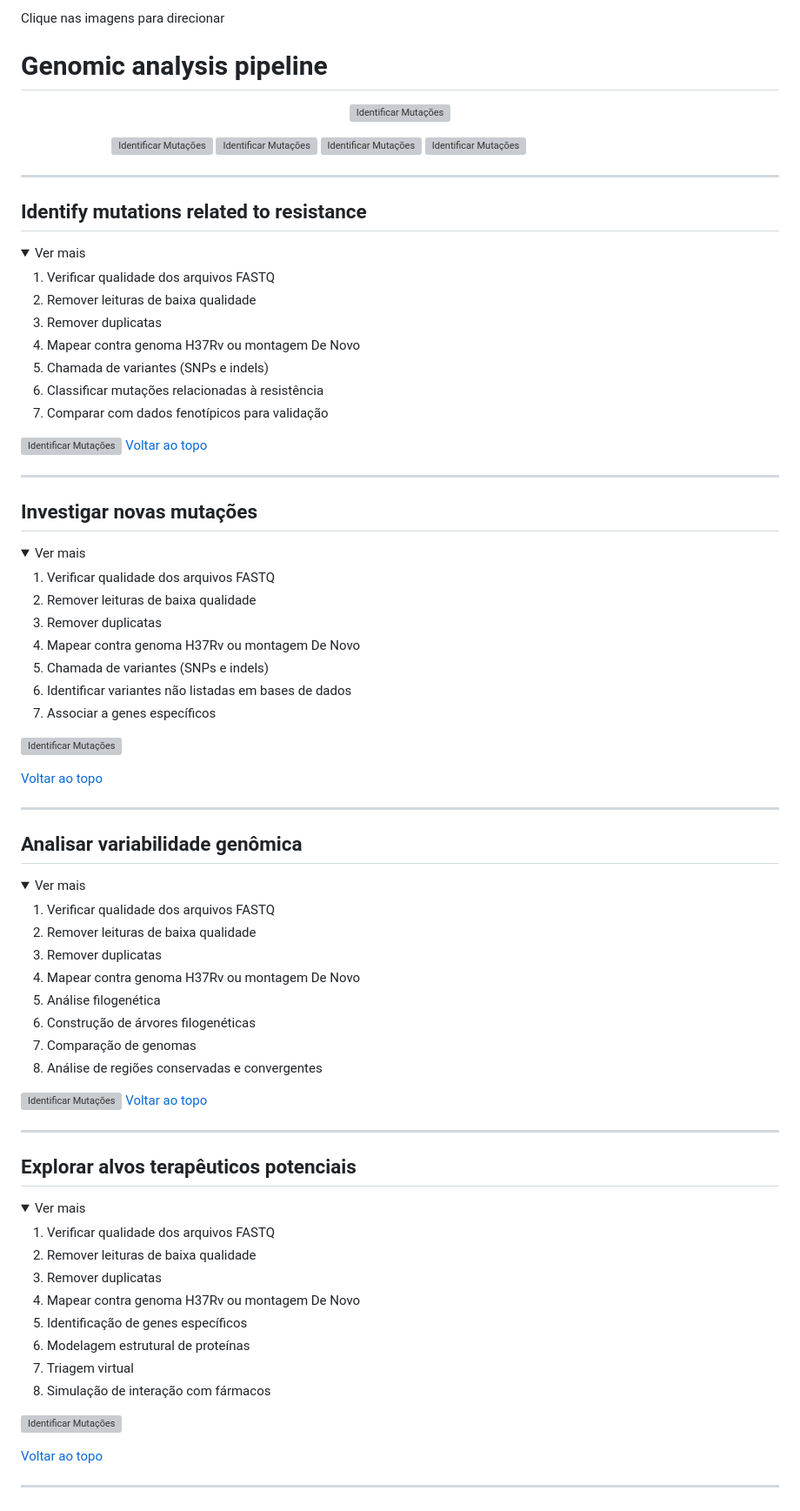
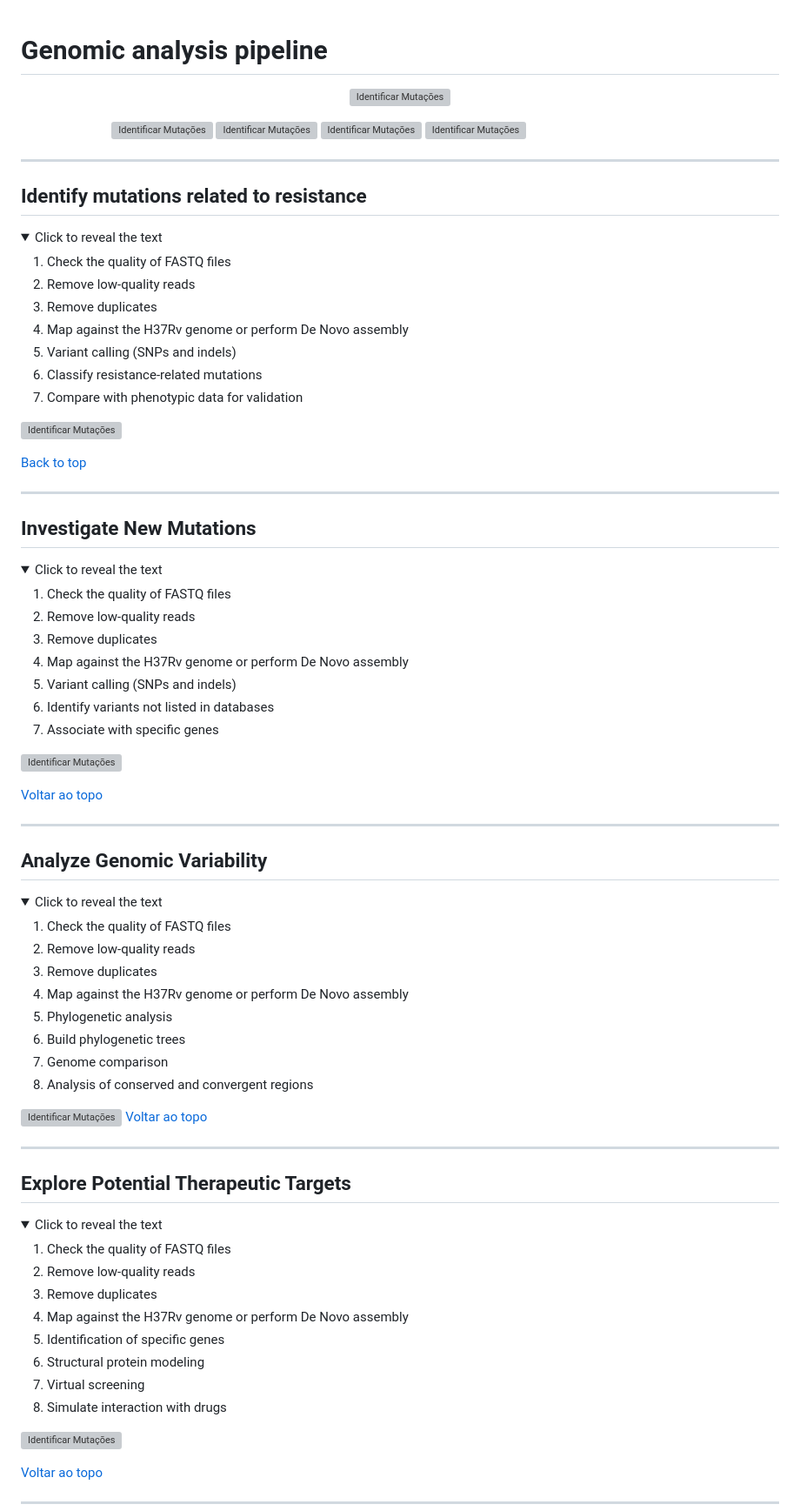
Before and after one commit to combilab-furg/Conrado, a Markdown page: README.md, the part around one of its changes. Shown at 87% size. Rendered like a GitHub page; folded sections open; grey boxes are pictures that could not be loaded.

```diff
--- a/README.md
+++ b/README.md
@@ -1,5 +1,3 @@
-Clique nas imagens para direcionar
-
 # Genomic analysis pipeline
 <p align="center">
   <a href="#identificar-mutações-relacionadas-à-resistência">
@@ -18,18 +16,20 @@ Clique nas imagens para direcionar
   ## Identify mutations related to resistance
 
   <details>
-    <summary>Ver mais</summary>
+   <summary>Click to reveal the text</summary>
 
-  1. Verificar qualidade dos arquivos FASTQ
-2. Remover leituras de baixa qualidade
-3. Remover duplicatas
-4. Mapear contra genoma H37Rv ou montagem De Novo
-5. Chamada de variantes (SNPs e indels)
-6. Classificar mutações relacionadas à resistência
-7. Comparar com dados fenotípicos para validação
+
+1. Check the quality of FASTQ files
+2. Remove low-quality reads
+3. Remove duplicates
+4. Map against the H37Rv genome or perform De Novo assembly
+5. Variant calling (SNPs and indels)
+6. Classify resistance-related mutations
+7. Compare with phenotypic data for validation
 
 [<img src="https://raw.githubusercontent.com/mdcbalboni/Conrado/main/imagem/1_1.png" alt="Identificar Mutações" width="1000">](#explorar-alvos-terapêuticos-potenciais)
-[Voltar ao topo](#genomic-analysis-pipeline)
+
+[Back to top](#genomic-analysis-pipeline)
 
 </details>
 
@@ -38,20 +38,21 @@ Clique nas imagens para direcionar
 
 ---
 
-## Investigar novas mutações
+## Investigate New Mutations
 
 
   <details>
-    <summary>Ver mais</summary>
+    <summary>Click to reveal the text</summary>
 
 
-1. Verificar qualidade dos arquivos FASTQ
-2. Remover leituras de baixa qualidade
-3. Remover duplicatas
-4. Mapear contra genoma H37Rv ou montagem De Novo
-5. Chamada de variantes (SNPs e indels)
-6. Identificar variantes não listadas em bases de dados
-7. Associar a genes específicos
+1. Check the quality of FASTQ files
+2. Remove low-quality reads
+3. Remove duplicates
+4. Map against the H37Rv genome or perform De Novo assembly
+5. Variant calling (SNPs and indels)
+6. Identify variants not listed in databases
+7. Associate with specific genes
+
 
 [<img src="https://raw.githubusercontent.com/mdcbalboni/Conrado/main/imagem/2_1.png" alt="Identificar Mutações" width="1000">](#explorar-alvos-terapêuticos-potenciais)
 
@@ -62,22 +63,21 @@ Clique nas imagens para direcionar
 
 ---
 
-## Analisar variabilidade genômica
+## Analyze Genomic Variability
 
 
   <details>
-    <summary>Ver mais</summary>
+    <summary>Click to reveal the text</summary>
 
 
-
-1. Verificar qualidade dos arquivos FASTQ
-2. Remover leituras de baixa qualidade
-3. Remover duplicatas
-4. Mapear contra genoma H37Rv ou montagem De Novo
-5. Análise filogenética
-6. Construção de árvores filogenéticas
-7. Comparação de genomas
-8. Análise de regiões conservadas e convergentes
+1. Check the quality of FASTQ files
+2. Remove low-quality reads
+3. Remove duplicates
+4. Map against the H37Rv genome or perform De Novo assembly
+5. Phylogenetic analysis
+6. Build phylogenetic trees
+7. Genome comparison
+8. Analysis of conserved and convergent regions
 
 [<img src="https://raw.githubusercontent.com/mdcbalboni/Conrado/main/imagem/3_1.png" alt="Identificar Mutações" width="1000">](#explorar-alvos-terapêuticos-potenciais)
 [Voltar ao topo](#genomic-analysis-pipeline)
@@ -86,21 +86,20 @@ Clique nas imagens para direcionar
 
 ---
 
-## Explorar alvos terapêuticos potenciais
+## Explore Potential Therapeutic Targets
 
 
   <details>
-    <summary>Ver mais</summary>
+    <summary>Click to reveal the text</summary>
 
-
-1. Verificar qualidade dos arquivos FASTQ
-2. Remover leituras de baixa qualidade
-3. Remover duplicatas
-4. Mapear contra genoma H37Rv ou montagem De Novo
-5. Identificação de genes específicos
-6. Modelagem estrutural de proteínas
-7. Triagem virtual
-8. Simulação de interação com fármacos
+1. Check the quality of FASTQ files
+2. Remove low-quality reads
+3. Remove duplicates
+4. Map against the H37Rv genome or perform De Novo assembly
+5. Identification of specific genes
+6. Structural protein modeling
+7. Virtual screening
+8. Simulate interaction with drugs
 
  [<img src="https://raw.githubusercontent.com/mdcbalboni/Conrado/main/imagem/4_1.png" alt="Identificar Mutações" width="1000">](#explorar-alvos-terapêuticos-potenciais)
 
```
Also changed, not shown: other parts of README.md (+12 -3 lines).
